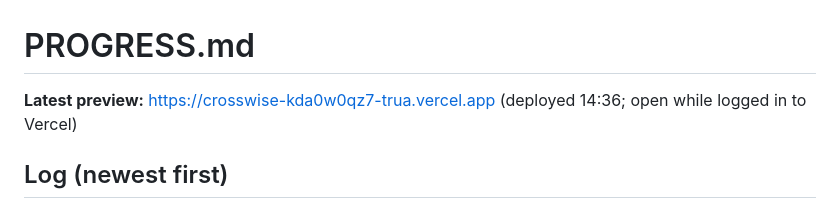
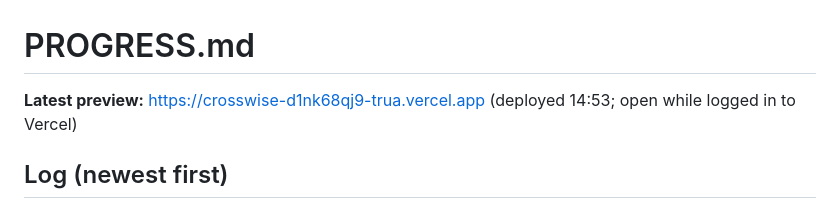
Before and after one commit to ardapkr/crosswise, a Markdown page: PROGRESS.md, the part around the change. Rendered like a GitHub page.

Commit message:
PROGRESS: latest preview URL

```diff
--- a/PROGRESS.md
+++ b/PROGRESS.md
@@ -1,6 +1,6 @@
 # PROGRESS.md
 
-**Latest preview:** https://crosswise-kda0w0qz7-trua.vercel.app  (deployed 14:36; open while logged in to Vercel)
+**Latest preview:** https://crosswise-d1nk68qj9-trua.vercel.app  (deployed 14:53; open while logged in to Vercel)
 
 ## Log (newest first)
 - 15:25 **Phase 2 done.** `lib/guidance.js`: crossing alerts at ~40 m and ~10 m (type, acoustic signal, kerb in wheelchair/limited modes, "press the button under the box" when sound=yes, never "safe to cross"), turn instructions from ORS steps, arrival, off-route warning (only when GPS accuracy ≤ 40 m). Calm mode for busy intersections: turns < 15 m apart merged, no early warnings for minor turns or events right after another one → real Hbf walk went from 75 to 48 messages. `?demo=1` simulated walk (`&speed=`, `&at=` metres). Live GPS via watchPosition + screen wake lock + vibration on "Crossing now". 101 unit + 10 e2e green.
```
